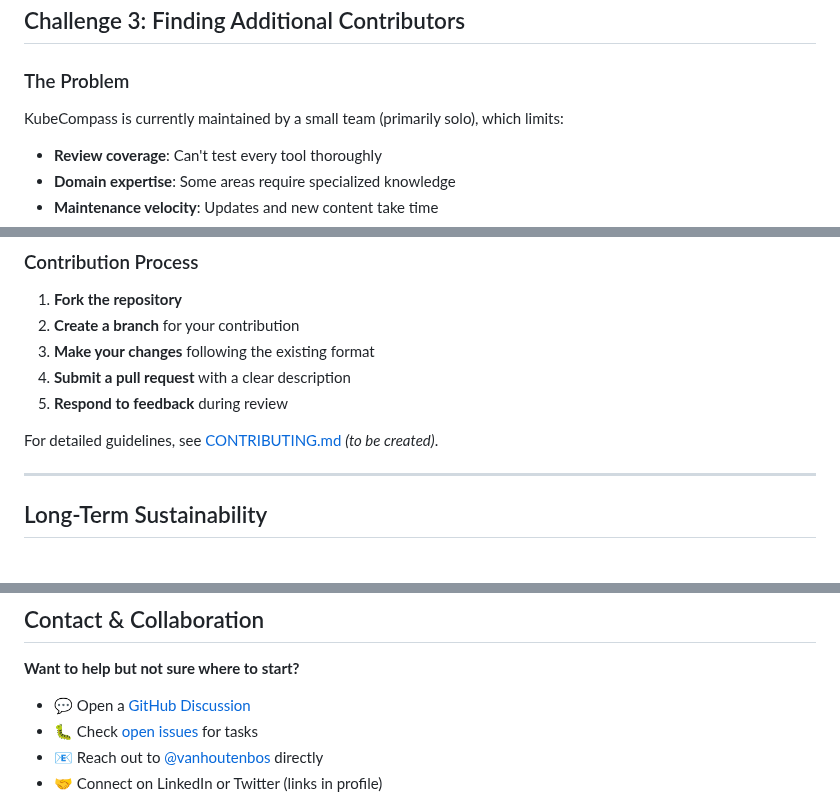
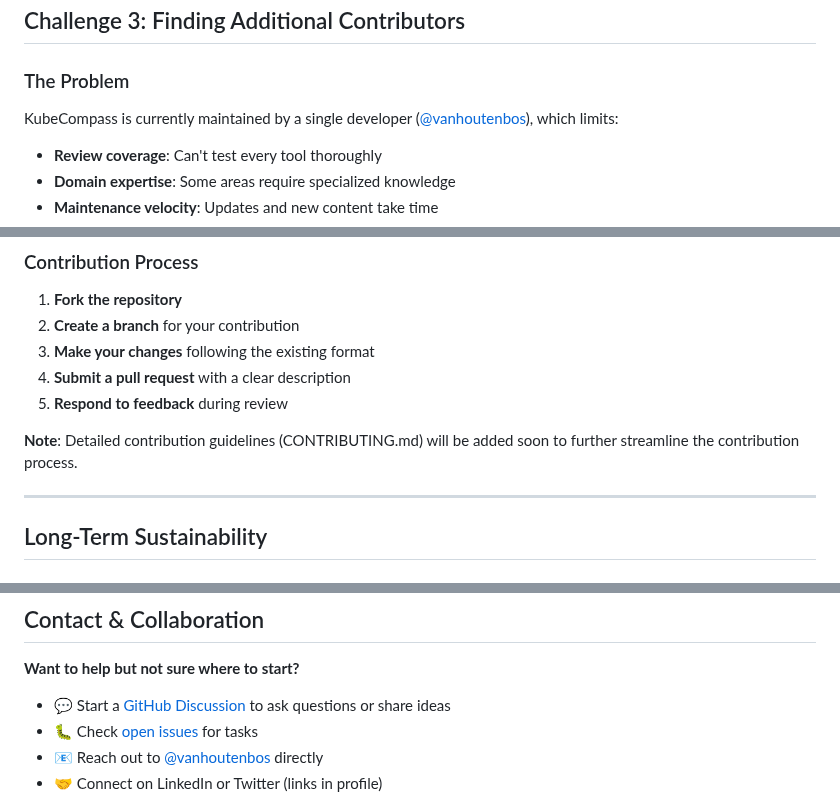
Before and after one commit to vanhoutenbos/KubeCompass, a Markdown page: CHALLENGES.md, 3 parts joined by grey strips. Rendered like a GitHub page.

Commit message:
Address code review feedback: clarify maintenance status and references
Co-authored-by: vanhoutenbos <10237926+vanhoutenbos@users.noreply.github.com>

```diff
--- a/CHALLENGES.md
+++ b/CHALLENGES.md
@@ -114,7 +114,7 @@ Comprehensive testing requires multiple environments:
 
 ### The Problem
 
-KubeCompass is currently maintained by a small team (primarily solo), which limits:
+KubeCompass is currently maintained by a single developer ([@vanhoutenbos](https://github.com/vanhoutenbos)), which limits:
 - **Review coverage**: Can't test every tool thoroughly
 - **Domain expertise**: Some areas require specialized knowledge
 - **Maintenance velocity**: Updates and new content take time
@@ -200,7 +200,7 @@ KubeCompass is currently maintained by a small team (primarily solo), which limi
 4. **Submit a pull request** with a clear description
 5. **Respond to feedback** during review
 
-For detailed guidelines, see [CONTRIBUTING.md](CONTRIBUTING.md) *(to be created)*.
+**Note**: Detailed contribution guidelines (CONTRIBUTING.md) will be added soon to further streamline the contribution process.
 
 ---
 
@@ -225,7 +225,7 @@ For detailed guidelines, see [CONTRIBUTING.md](CONTRIBUTING.md) *(to be created)
 
 **Want to help but not sure where to start?**
 
-- 💬 Open a [GitHub Discussion](https://github.com/vanhoutenbos/KubeCompass/discussions)
+- 💬 Start a [GitHub Discussion](https://github.com/vanhoutenbos/KubeCompass/discussions) to ask questions or share ideas
 - 🐛 Check [open issues](https://github.com/vanhoutenbos/KubeCompass/issues) for tasks
 - 📧 Reach out to [@vanhoutenbos](https://github.com/vanhoutenbos) directly
 - 🤝 Connect on LinkedIn or Twitter (links in profile)
```
